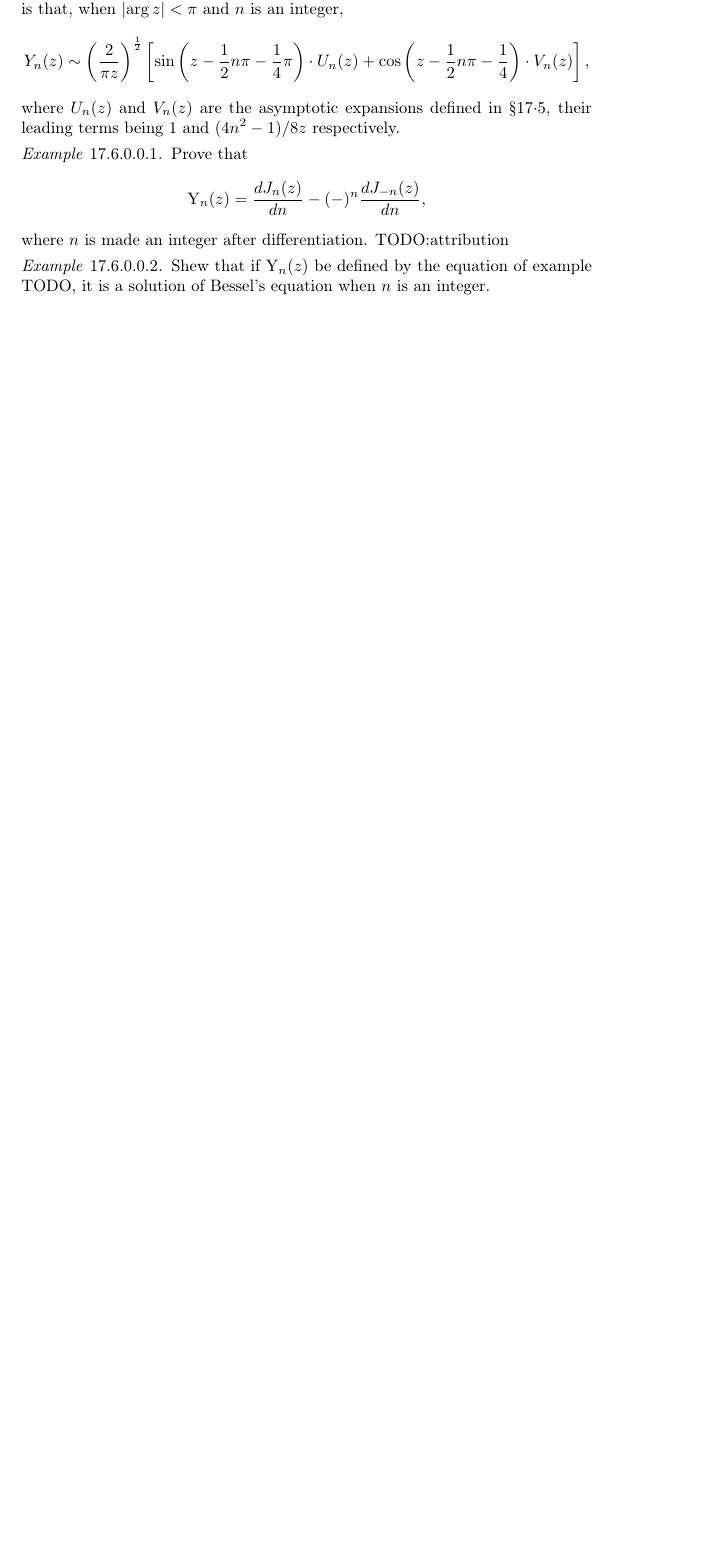
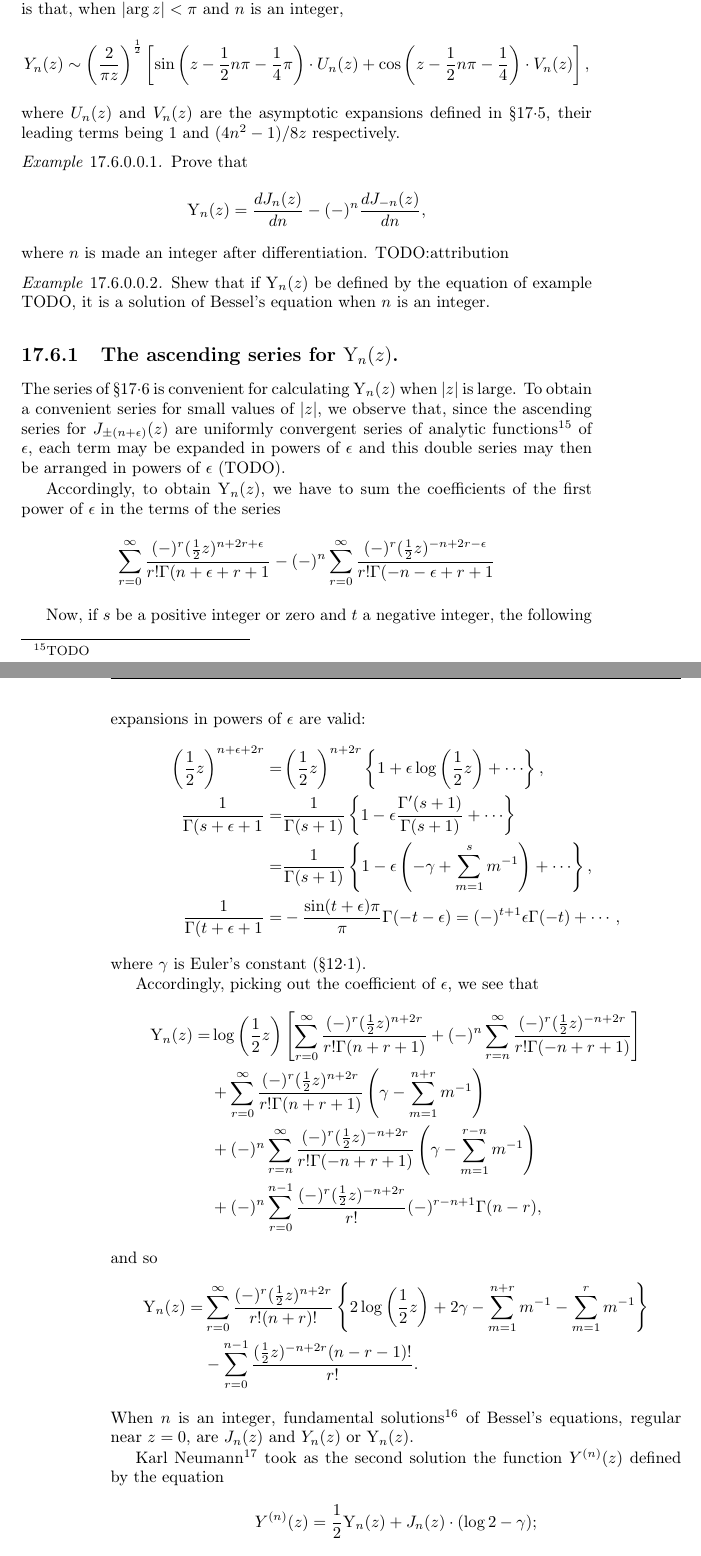
Before and after one commit to CdLbB/cdlbb.github.com, a LaTeX thesis (WandW/tex/wandw-ch17.tex): part of page 21 of 21 before the commit and two parts of pages 21 and 22 of 23 after it, the two joined at a grey line, cut so that both start at the same text, the shorter picture padded with empty space. Compiled offline with pdfLaTeX.

Commit message:
Finished first rough pass through sixth section of Bessel functions chapter

```diff
--- a/WandW/tex/wandw-ch17.tex
+++ b/WandW/tex/wandw-ch17.tex
@@ -1595,3 +1595,126 @@ expansion of $W_{0,n}(\pm 2 i z)$ is
       Shew that if $\hardY_n(z)$ be defined by the equation of example
       TODO, it is a solution of Bessel's equation when $n$ is an integer.
     \end{wandwexample}
+    \subsection{The ascending series for $\hardY_n(z)$.}
+    The series of \hardsectionref{17}{6} is convenient for calculating
+    $\hardY_n(z)$ when $\absval{z}$ is large. To obtain a convenient
+    series for small values of $\absval{z}$, we observe that, since
+    the ascending series for $J_{\pm (n+\eps)}(z)$ are uniformly
+    convergent series of analytic functions\footnote{TODO} of $\eps$,
+    each term may be expanded in powers of $\eps$ and this double
+    series may then be arranged in powers of
+    $\eps$ (TODO).
+
+    Accordingly, to obtain $\hardY_n(z)$, we have to sum the
+    coefficients of the first power of $\eps$ in the terms of the
+    series
+    $$
+    \sum_{r=0}^{\infty}
+    \frac{(-)^r (\half z)^{n+2r+\eps}}{r! \Gamma(n+\eps+r+1}
+    -
+    (-)^n
+    \sum_{r=0}^{\infty}
+    \frac{(-)^r (\half z)^{-n+2r -\eps}}{r! \Gamma(-n-\eps+r+1}
+    $$
+
+    Now, if $s$ be a positive integer or zero and $t$ a negative
+    integer, the following expansions in powers of $\eps$ are valid:
+    \begin{align*}
+      \theparen{\half z}^{n+\eps+2r}
+      =& \theparen{\half z}^{n+2r}
+      \thebrace{1 + \eps\log\theparen{\half z} + \cdots},
+      \\
+      \frac{1}{\Gamma(s+\eps+1}
+      =&
+      \frac{1}{\Gamma(s+1)}
+      \thebrace{
+        1 - \eps \frac{\Gamma'(s+1)}{\Gamma(s+1)} + \cdots
+      }
+      \\
+      =&
+      \frac{1}{\Gamma(s+1)}
+      \thebrace{
+        1 - \eps\theparen{-\gamma + \sum_{m=1}^{s} m^{-1}} + \cdots
+      },
+      \\
+      \frac{1}{\Gamma(t+\eps+1}
+      =&
+      - \frac{\sin(t+\eps)\pi}{\pi}
+      \Gamma(-t-\eps)
+      =
+      (-)^{t+1} \eps \Gamma(-t) + \cdots,
+    \end{align*}
+    where $\gamma$ is Euler's constant (\hardsectionref{12}{1}).
+
+    %
+    % 372
+    %
+    Accordingly, picking out the coefficient of $\eps$, we see that
+    \begin{align*}
+    \hardY_n(z)
+    =&
+    \log\theparen{\half z}
+    \thebracket{
+      \sum_{r=0}^{\infty}
+      \frac{(-)^r (\half z)^{n+2r}}{r! \Gamma(n+r+1)}
+      + (-)^n \sum_{r=n}^{\infty} \frac{(-)^r (\half z)^{-n+2r}}{r! \Gamma(-n+r+1)}
+    }
+    \\
+    &
+    + \sum_{r=0}^{\infty}
+    \frac{(-)^r (\half z)^{n+2r}}{r! \Gamma(n+r+1)}
+    \theparen{\gamma - \sum_{m=1}^{n+r} m^{-1}}
+    \\
+    &
+    + (-)^n
+    \sum_{r=n}^{\infty}
+    \frac{(-)^r (\half z)^{-n+2r}}{r! \Gamma(-n+r+1)}
+    \theparen{\gamma - \sum_{m=1}^{r-n} m^{-1}}
+    \\
+    &
+    + (-)^n
+    \sum_{r=0}^{n-1}
+    \frac{ (-)^r (\half z)^{-n+2r}}{r!}
+    (-)^{r-n+1} \Gamma(n-r),
+  \end{align*}
+  and so
+  \begin{align*}
+    \hardY_n(z)
+    =&
+    \sum_{r=0}^{\infty}
+    \frac{(-)^r (\half z)^{n+2r}}{r!(n+r)!}
+    \thebrace{
+      2 \log\theparen{\half z}
+      + 2\gamma
+      - \sum_{m=1}^{n+r} m^{-1}
+      - \sum_{m=1}^r m^{-1}
+    }
+    \\
+    & - \sum_{r=0}^{n-1} \frac{(\half z)^{-n+2r} (n-r-1)!}{r!}.
+  \end{align*}
+  When $n$ is an integer, fundamental solutions\footnote{TODO} of
+  Bessel's equations, regular near $z=0$, are $J_n(z)$ and $Y_n(z)$ or
+  $\hardY_n(z)$.
+
+  Karl Neumann\footnote{TODO} took as the second solution the function
+  $Y^{(n)}(z)$ defined by the equation
+  $$
+  Y^{(n)}(z)
+  =
+  \half \hardY_n(z) + J_n(z) \cdot (\log 2 - \gamma);
+  $$
+  but $Y_n(z)$ and $\hardY_n(z)$ are more useful for physical
+  applications.
+  \begin{wandwexample}
+    Shew that the function $Y_n(z)$ satisfies the recurrence formula
+    \begin{align*}
+      n Y_n(z)
+      =& \half z \thebrace{ Y_{n+1}(z) + Y_{n-1}(z)},
+      \\
+      Y_n'(z)
+      =& \half \thebrace{ Y_{n-1}(z) - Y_{n+1}(z)  }.
+    \end{align*}
+    Shew also that Hankel's function $\hardY_n(z)$ and Neumann's
+    function $Y^{(n)}(z)$ satisfy the same recurrence formulae.
+
+    [These are the same as the recurrence formulae satisfied by $J_n(z)$.]
```
Also changed, not shown: WandW/tex/wandw-ch17.tex (23 more changed lines).
